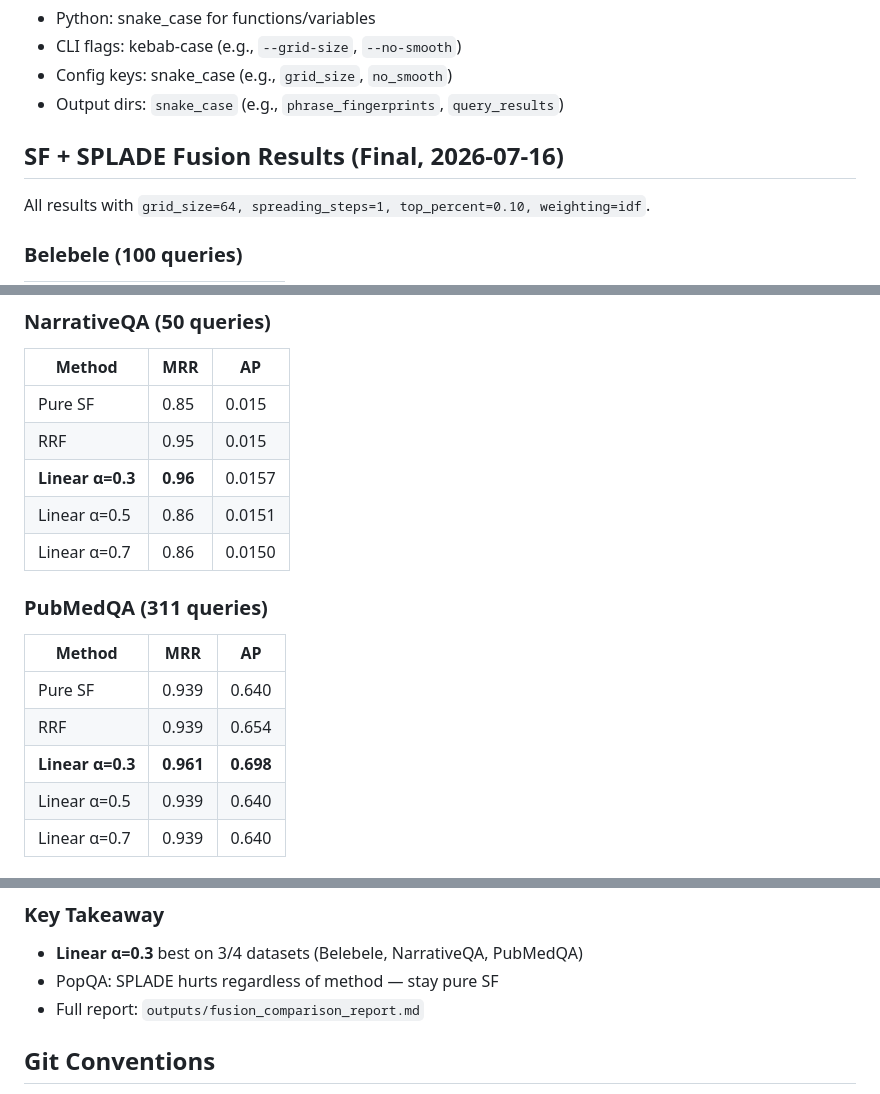
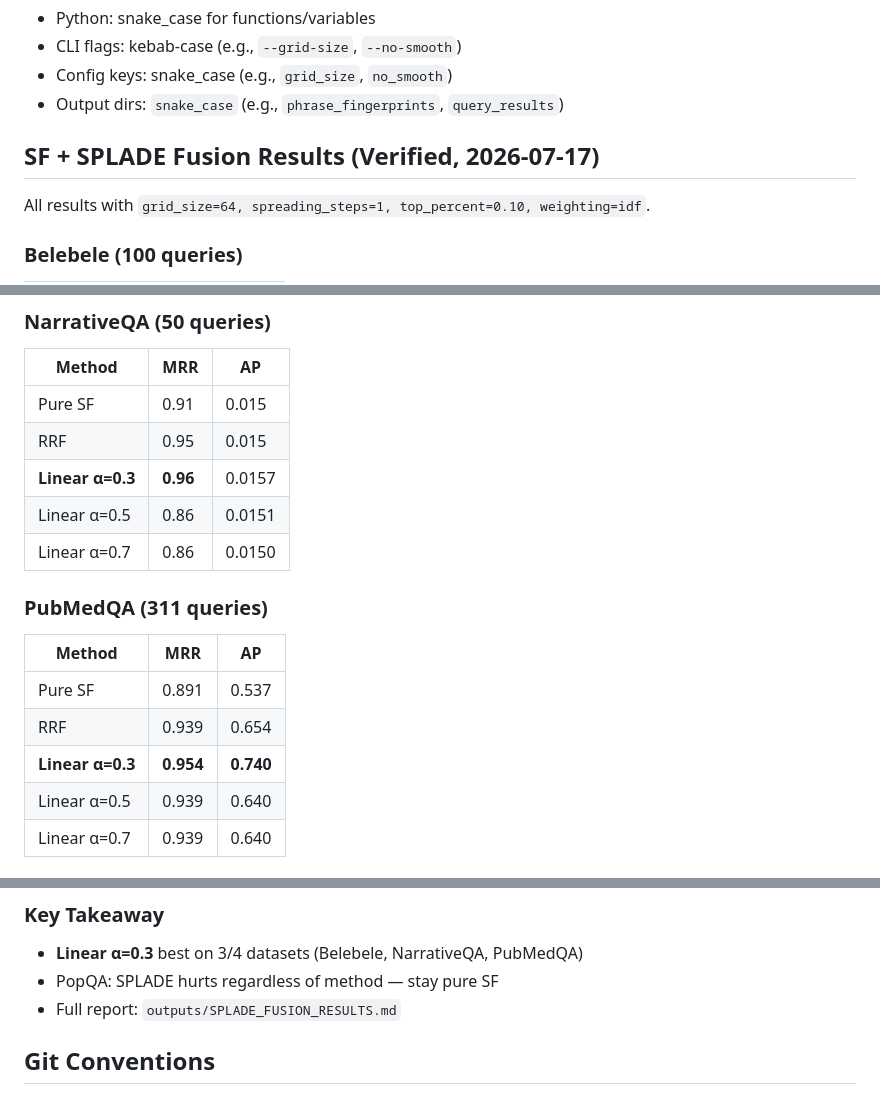
Before and after one commit to vahidmoradilak/SemanticFolding, a Markdown page: AGENTS.md, 3 parts joined by grey strips. Rendered like a GitHub page.

```diff
--- a/AGENTS.md
+++ b/AGENTS.md
@@ -151,7 +151,7 @@ Key changes from old approach:
 - Config keys: snake_case (e.g., `grid_size`, `no_smooth`)
 - Output dirs: `snake_case` (e.g., `phrase_fingerprints`, `query_results`)
 
-## SF + SPLADE Fusion Results (Final, 2026-07-16)
+## SF + SPLADE Fusion Results (Verified, 2026-07-17)
 
 All results with `grid_size=64, spreading_steps=1, top_percent=0.10, weighting=idf`.
 
@@ -168,7 +168,7 @@ All results with `grid_size=64, spreading_steps=1, top_percent=0.10, weighting=i
 ### NarrativeQA (50 queries)
 | Method | MRR | AP |
 |---|---|---|
-| Pure SF | 0.85 | 0.015 |
+| Pure SF | 0.91 | 0.015 |
 | RRF | 0.95 | 0.015 |
 | **Linear α=0.3** | **0.96** | 0.0157 |
 | Linear α=0.5 | 0.86 | 0.0151 |
@@ -177,9 +177,9 @@ All results with `grid_size=64, spreading_steps=1, top_percent=0.10, weighting=i
 ### PubMedQA (311 queries)
 | Method | MRR | AP |
 |---|---|---|
-| Pure SF | 0.939 | 0.640 |
+| Pure SF | 0.891 | 0.537 |
 | RRF | 0.939 | 0.654 |
-| **Linear α=0.3** | **0.961** | **0.698** |
+| **Linear α=0.3** | **0.954** | **0.740** |
 | Linear α=0.5 | 0.939 | 0.640 |
 | Linear α=0.7 | 0.939 | 0.640 |
 
@@ -195,7 +195,7 @@ All results with `grid_size=64, spreading_steps=1, top_percent=0.10, weighting=i
 ### Key Takeaway
 - **Linear α=0.3** best on 3/4 datasets (Belebele, NarrativeQA, PubMedQA)
 - PopQA: SPLADE hurts regardless of method — stay pure SF
-- Full report: `outputs/fusion_comparison_report.md`
+- Full report: `outputs/SPLADE_FUSION_RESULTS.md`
 
 ## Git Conventions
 
```
Also changed, not shown: outputs/SPLADE_FUSION_RESULTS.md (added, +64 -0 lines).
